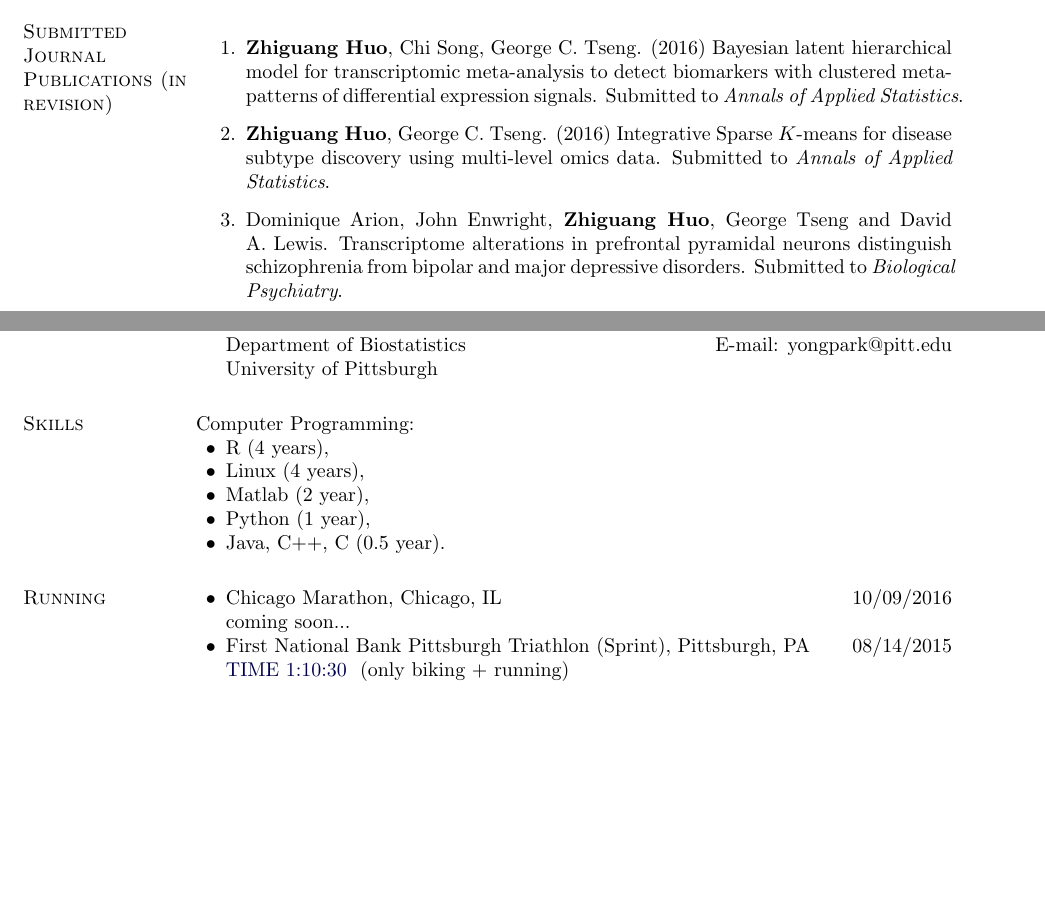
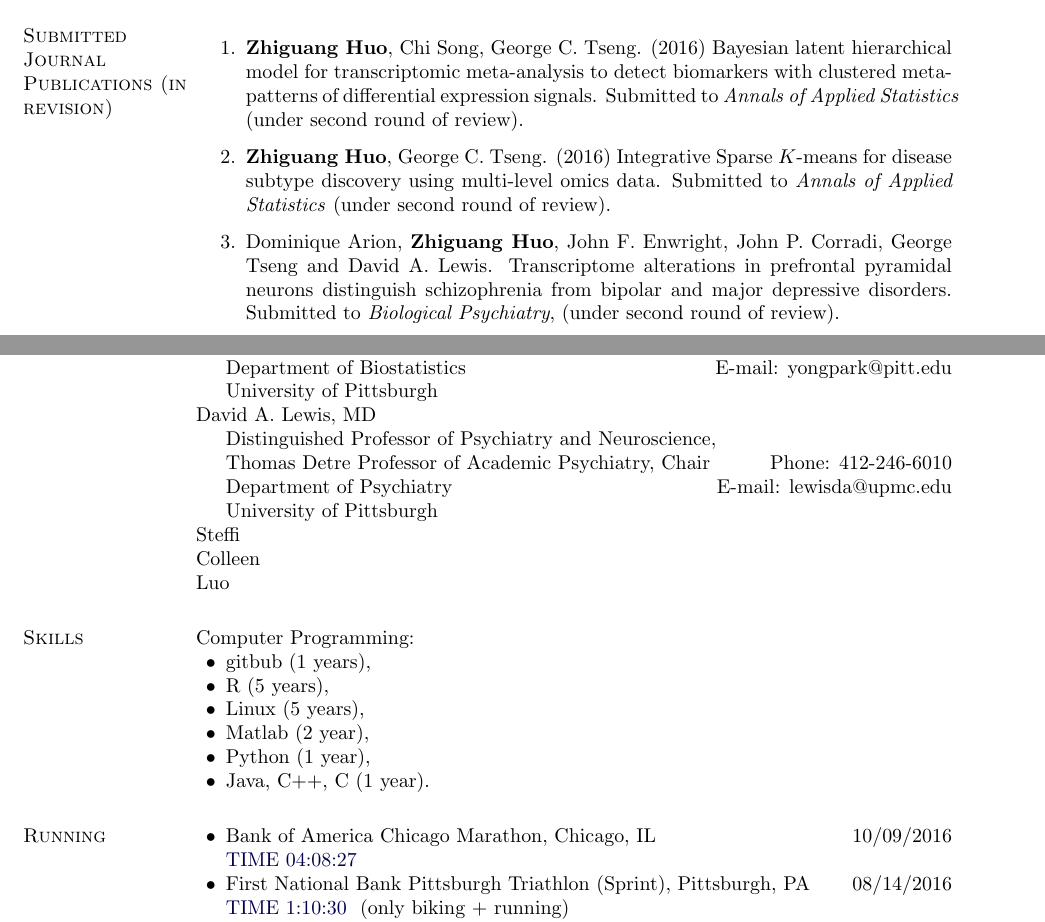
Before and after one commit to Caleb-Huo/CV, a LaTeX CV (Caleb_cv.tex): two parts of pages 2 and 5 of 5, joined at a grey line, cut so that both start at the same text, the shorter picture padded with empty space. Compiled offline with pdfLaTeX.

Commit message:
update CV

```diff
--- a/Caleb_cv.tex
+++ b/Caleb_cv.tex
@@ -410,14 +410,14 @@ Comprehensive evaluation of fusion transcript detection algorithms and a meta-ca
 \section{Submitted Journal Publications (in revision)}
 \begin{bibsection}
     \item {\bf Zhiguang Huo}, Chi Song, George C. Tseng. (2016)
-Bayesian latent hierarchical model for transcriptomic meta-analysis to detect biomarkers with clustered meta-patterns of differential expression signals. Submitted to \emph{Annals of Applied Statistics}.
+Bayesian latent hierarchical model for transcriptomic meta-analysis to detect biomarkers with clustered meta-patterns of differential expression signals. Submitted to \emph{Annals of Applied Statistics} (under second round of review).
     \item {\bf Zhiguang Huo}, George C. Tseng. (2016)
 Integrative Sparse $K$-means for disease subtype discovery using multi-level omics data.
-Submitted to \emph{Annals of Applied Statistics}.
+Submitted to \emph{Annals of Applied Statistics} (under second round of review).
 
-\item  Dominique Arion, John Enwright, {\bf Zhiguang Huo},  George Tseng and David A. Lewis.
+\item  Dominique Arion, {\bf Zhiguang Huo}, John F. Enwright, John P. Corradi, George Tseng and David A. Lewis.
 Transcriptome alterations in prefrontal pyramidal neurons distinguish schizophrenia from bipolar and major depressive disorders.
-Submitted to \emph{Biological Psychiatry}.
+Submitted to \emph{Biological Psychiatry}, (under second round of review).
 
 
 \end{bibsection}
@@ -607,23 +614,38 @@ Department of Biostatistics \hfill{E-mail: yongpark@pitt.edu}\\
 University of Pittsburgh
 \end{innerlist}
 
+David A. Lewis, MD
+\begin{innerlist}
+\item[] Distinguished Professor of Psychiatry and Neuroscience, \\
+Thomas Detre Professor of Academic Psychiatry, Chair
+\hfill {Phone: 412-246-6010}\\
+Department of Psychiatry \hfill{E-mail: lewisda@upmc.edu}\\
+University of Pittsburgh
+\end{innerlist}
+
+Steffi
+
+Colleen
+
+Luo
 
 \section{Skills}
 Computer Programming:
 %
 \begin{innerlist}
-    \item R (4 years),
-    \item Linux (4 years),
+    \item gitbub (1 years),
+    \item R (5 years),
+    \item Linux (5 years),
     \item Matlab (2 year),
     \item Python (1 year),
-    \item Java, C++, C (0.5 year).
+    \item Java, C++, C (1 year).
 \end{innerlist}
 
 \section{Running}
 \begin{innerlist}
-    \item Chicago Marathon, Chicago, IL \hfill {10/09/2016}
-    \item[] {coming soon...}
-    \item First National Bank Pittsburgh Triathlon (Sprint), Pittsburgh, PA \hfill {08/14/2015}
+    \item Bank of America Chicago Marathon, Chicago, IL \hfill {10/09/2016}
+    \item[] {\href{http://results.chicagomarathon.com/2016/?content=detail&fpid=search&pid=search&idp=999999107FA309000019B627&lang=EN_CAP&event=MAR&lang=EN_CAP&search\%5Bname\%5D=Huo&search\%5Bfirstname\%5D=Zhiguang&search_sort=name&search_event=MAR}{TIME 04:08:27}}
+    \item First National Bank Pittsburgh Triathlon (Sprint), Pittsburgh, PA \hfill {08/14/2016}
     \item[] {\href{https://results.chronotrack.com/event/results/event/event-22695}{{TIME 1:10:30} }}
     (only biking + running)
     \item Dick's Sporting Goods Pittsburgh Marathon, Pittsburgh, PA \hfill {05/01/2016}
```
Also changed, not shown: Caleb_cv.pdf, Caleb_cv.tex (69 more changed lines).
